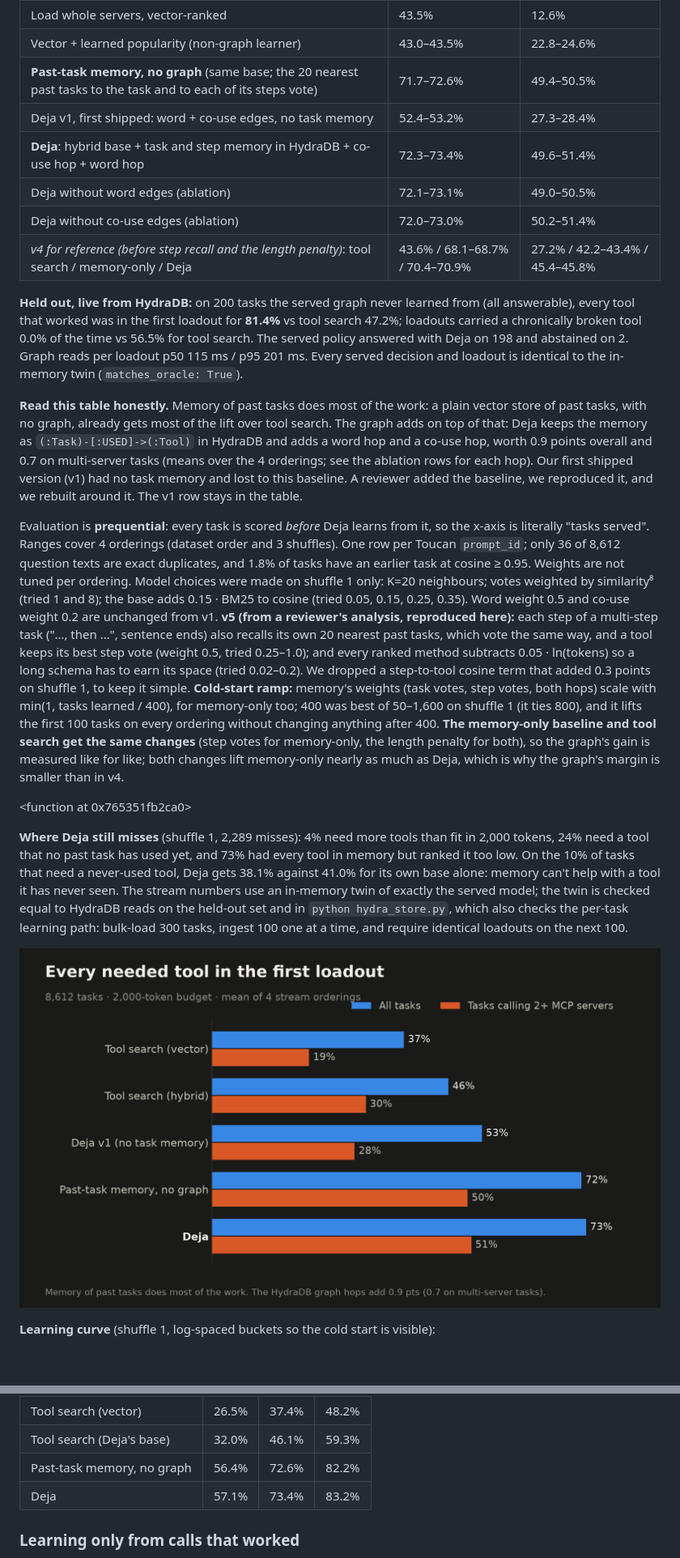
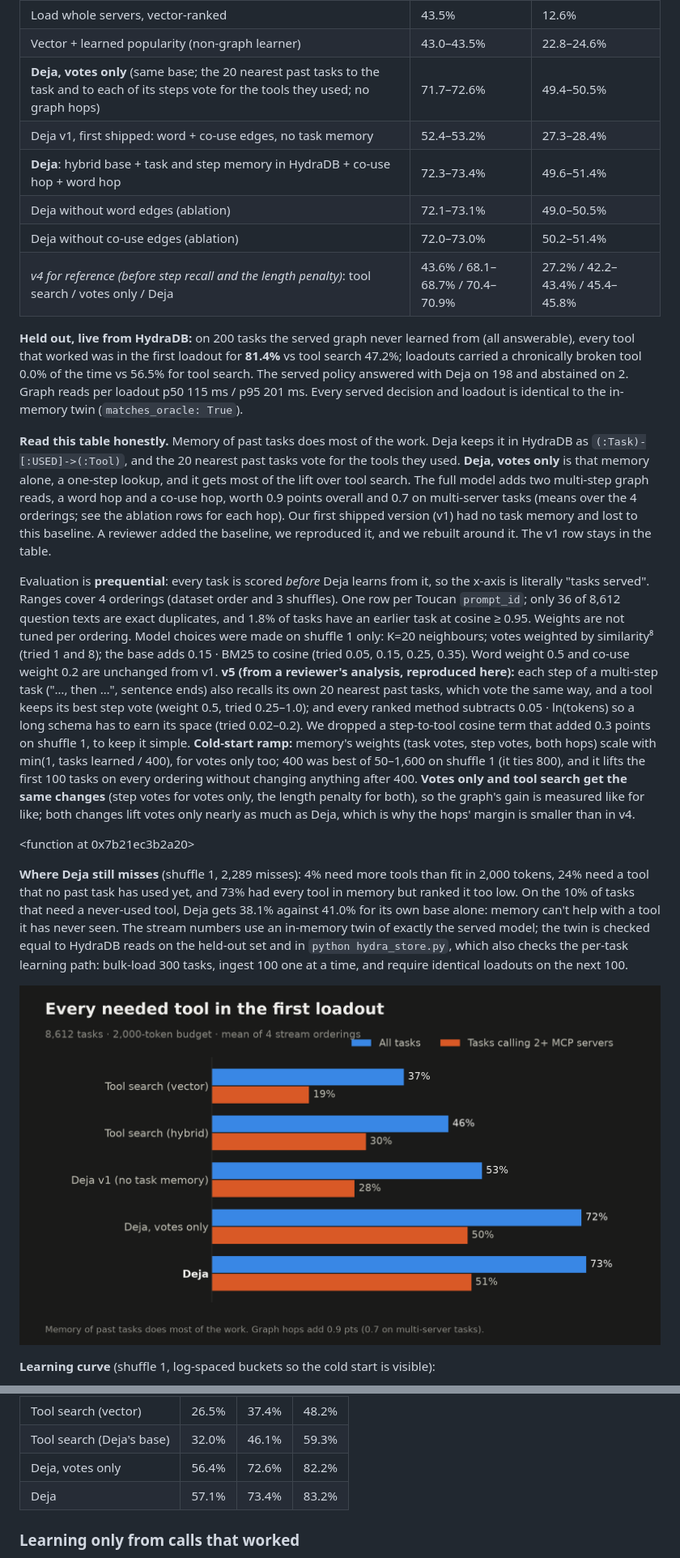
Before and after one commit to AymanKhan9/deja-hydradb, a Markdown page: README.md, 2 parts joined by grey strips. Shown at 81% size. GitHub-like rendering; pictures changed too: docs/img/2_results.png; blank space fills up the shorter version.

Commit message:
Reframe: memory-only is Deja's own votes; the memory beats tool search, the rest of the graph keeps it correct
Co-Authored-By: Claude Opus 5.5 <noreply@anthropic.com>

```diff
--- a/README.md
+++ b/README.md
@@ -26,18 +26,19 @@ Metric: share of tasks where **every** tool the agent called was already in its
 | **Tool search: Deja's base alone** (cosine + 0.15 · BM25) | 46.1% | 30.0% |
 | Load whole servers, vector-ranked | 43.5% | 12.6% |
 | Vector + learned popularity (non-graph learner) | 43.0–43.5% | 22.8–24.6% |
-| **Past-task memory, no graph** (same base; the 20 nearest past tasks to the task and to each of its steps vote) | 71.7–72.6% | 49.4–50.5% |
+| **Deja, votes only** (same base; the 20 nearest past tasks to the task and to each of its steps vote for the tools they used; no graph hops) | 71.7–72.6% | 49.4–50.5% |
 | Deja v1, first shipped: word + co-use edges, no task memory | 52.4–53.2% | 27.3–28.4% |
 | **Deja**: hybrid base + task and step memory in HydraDB + co-use hop + word hop | 72.3–73.4% | 49.6–51.4% |
 | Deja without word edges (ablation) | 72.1–73.1% | 49.0–50.5% |
 | Deja without co-use edges (ablation) | 72.0–73.0% | 50.2–51.4% |
-| *v4 for reference (before step recall and the length penalty)*: tool search / memory-only / Deja | 43.6% / 68.1–68.7% / 70.4–70.9% | 27.2% / 42.2–43.4% / 45.4–45.8% |
+| *v4 for reference (before step recall and the length penalty)*: tool search / votes only / Deja | 43.6% / 68.1–68.7% / 70.4–70.9% | 27.2% / 42.2–43.4% / 45.4–45.8% |
 
 **Held out, live from HydraDB:** on 200 tasks the served graph never learned from (all answerable), every tool that worked was in the first loadout for **81.4%** vs tool search 47.2%; loadouts carried a chronically broken tool 0.0% of the time vs 56.5% for tool search. The served policy answered with Deja on 198 and abstained on 2. Graph reads per loadout p50 115 ms / p95 201 ms. Every served decision and loadout is identical to the in-memory twin (`matches_oracle: True`).
 
-**Read this table honestly.** Memory of past tasks does most of the work: a plain vector store of past tasks, with no
-graph, already gets most of the lift over tool search. The graph adds on top of that: Deja keeps the memory as
-`(:Task)-[:USED]->(:Tool)` in HydraDB and adds a word hop and a co-use hop, worth 0.9 points overall and
+**Read this table honestly.** Memory of past tasks does most of the work. Deja keeps it in HydraDB as
+`(:Task)-[:USED]->(:Tool)`, and the 20 nearest past tasks vote for the tools they used. **Deja, votes only** is that
+memory alone, a one-step lookup, and it gets most of the lift over tool search. The full model adds two multi-step graph
+reads, a word hop and a co-use hop, worth 0.9 points overall and
 0.7 on multi-server tasks (means over the 4 orderings; see the ablation rows for each hop). Our first shipped version (v1) had no task memory and lost to this baseline. A reviewer added the
 baseline, we reproduced it, and we rebuilt around it. The v1 row stays in the table.
 
@@ -50,13 +51,13 @@ v1. **v5 (from a reviewer's analysis, reproduced here):** each step of a multi-s
 recalls its own 20 nearest past tasks, which vote the same way, and a tool keeps its best step vote (weight 0.5, tried
 0.25–1.0); and every ranked method subtracts 0.05 · ln(tokens) so a long schema has to earn its space (tried 0.02–0.2).
 We dropped a step-to-tool cosine term that added 0.3 points on shuffle 1, to keep it simple. **Cold-start ramp:** memory's
-weights (task votes, step votes, both hops) scale with min(1, tasks learned / 400), for memory-only too; 400 was best of
-50–1,600 on shuffle 1 (it ties 800), and it lifts the first 100 tasks on every ordering without changing anything after 400. **The memory-only baseline
-and tool search get the same changes** (step votes for memory-only, the length penalty for both), so the graph's gain is
-measured like for like; both changes lift memory-only nearly as much as Deja, which is why the graph's margin is smaller
+weights (task votes, step votes, both hops) scale with min(1, tasks learned / 400), for votes only too; 400 was best of
+50–1,600 on shuffle 1 (it ties 800), and it lifts the first 100 tasks on every ordering without changing anything after 400. **Votes only
+and tool search get the same changes** (step votes for votes only, the length penalty for both), so the graph's gain is
+measured like for like; both changes lift votes only nearly as much as Deja, which is why the hops' margin is smaller
 than in v4.
 
-<function <lambda> at 0x765351fb2ca0>
+<function <lambda> at 0x7b21ec3b2a20>
 
 **Where Deja still misses** (shuffle 1, 2,289 misses): 4% need more tools than fit in 2,000 tokens, 24% need a tool that no past task has used yet, and 73% had every tool in memory but ranked it too low. On the 10% of tasks that need a never-used tool, Deja gets 38.1% against 41.0% for its own base alone: memory can't help with a tool it has never seen. The stream numbers use an in-memory twin of exactly the served model; the twin is checked equal to
 HydraDB reads on the held-out set and in `python hydra_store.py`, which also checks the per-task learning path: bulk-load
@@ -96,7 +97,7 @@ about trending GitHub repositories are 0.76 similar.
 |---|---|---|---|
 | Tool search (vector) | 26.5% | 37.4% | 48.2% |
 | Tool search (Deja's base) | 32.0% | 46.1% | 59.3% |
-| Past-task memory, no graph | 56.4% | 72.6% | 82.2% |
+| Deja, votes only | 56.4% | 72.6% | 82.2% |
 | Deja | 57.1% | 73.4% | 83.2% |
 
 ### Learning only from calls that worked
```
Also changed, not shown: other parts of README.md (+11 -11 lines), docs/img/3_learning_curve.png, 3 other files.
